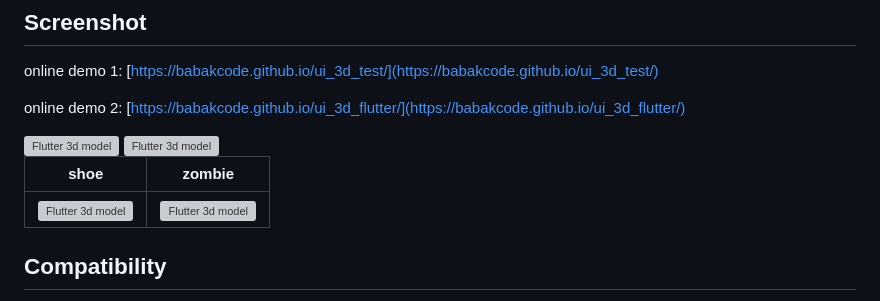
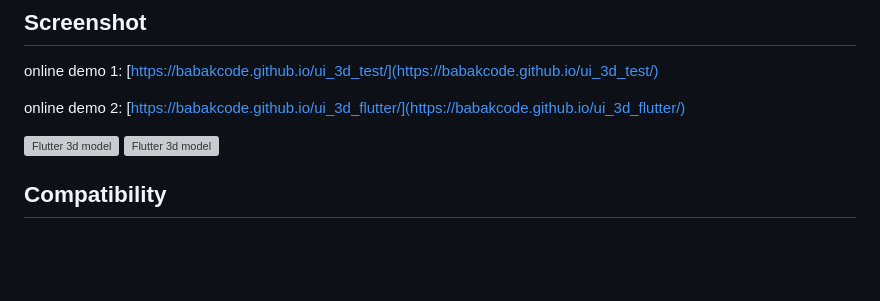
Before and after one commit to babakcode/o3d, a Markdown page: README.md, the part around the change. Drawn GitHub-style; blank space fills up the shorter version; grey boxes are pictures that could not be loaded.

```diff
--- a/README.md
+++ b/README.md
@@ -16,10 +16,6 @@ online demo 2: [https://babakcode.github.io/ui_3d_flutter/](https://babakcode.gi
 
 <img src="https://assets.babakcode.com/flutter/projects/ui_3d_flutter/shoe.gif" alt="Flutter 3d model" width="45%" loading="lazy"/>
 <img src="https://assets.babakcode.com/flutter/projects/ui_3d_flutter/zombie.gif" alt="Flutter 3d model" width="45%" loading="lazy"/>
-
-|                                              shoe                                              |                                               zombie                                               |
-|:----------------------------------------------------------------------------------------------:|:--------------------------------------------------------------------------------------------------:|
-|   ![Flutter 3d model](https://assets.babakcode.com/flutter/projects/ui_3d_flutter/shoe.gif)    | ![Flutter 3d model](https://assets.babakcode.com/flutter/projects/ui_3d_flutter/o3d-v3-zombie.gif) |
 
 ## Compatibility
 
```
